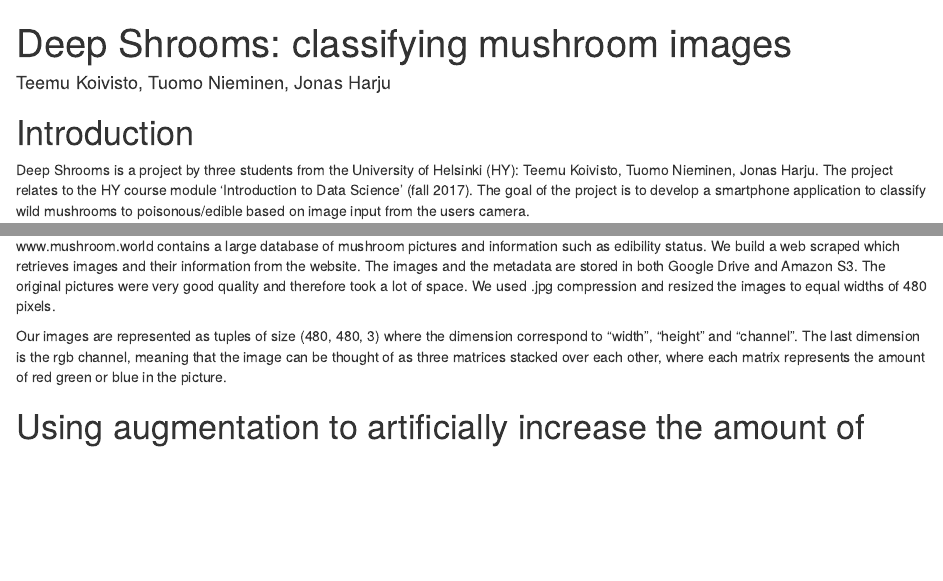
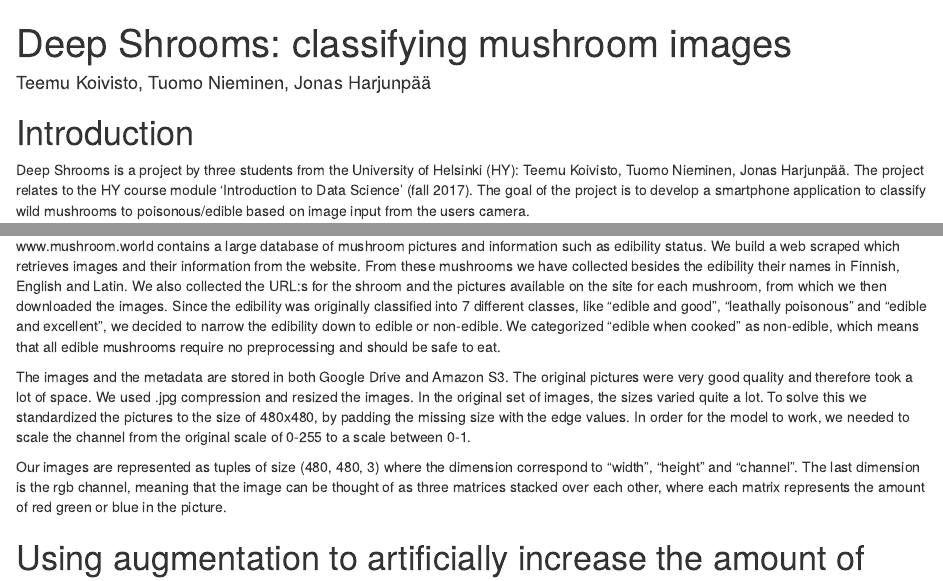
Before and after one commit to TuomoNieminen/deep-shrooms, an R Markdown document (docs/index.Rmd): the page in a window 1100 px wide, from its top, and a second part further down, joined at a grey line. Rendered offline with R 4.5, knitr and Pandoc, with nearby package versions.

Commit message:
Update index.Rmd
Added information about the data and it's processing, plus fixed name in file

```diff
--- a/docs/index.Rmd
+++ b/docs/index.Rmd
@@ -1,6 +1,6 @@
 ---
 title: 'Deep Shrooms: classifying mushroom images'
-author: 'Teemu Koivisto, Tuomo Nieminen, Jonas Harju'
+author: 'Teemu Koivisto, Tuomo Nieminen, Jonas Harjunpää'
 output: html_document
 ---
 
@@ -10,7 +10,7 @@ knitr::opts_chunk$set(echo = FALSE)
 
 # Introduction
 
-Deep Shrooms is a project by three students from the University of Helsinki (HY): Teemu Koivisto, Tuomo Nieminen, Jonas Harju. The project relates to the HY course module 'Introduction to Data Science' (fall 2017). The goal of the project is to develop a smartphone application to classify wild mushrooms to poisonous/edible based on image input from the users camera.
+Deep Shrooms is a project by three students from the University of Helsinki (HY): Teemu Koivisto, Tuomo Nieminen, Jonas Harjunpää. The project relates to the HY course module 'Introduction to Data Science' (fall 2017). The goal of the project is to develop a smartphone application to classify wild mushrooms to poisonous/edible based on image input from the users camera.
 
 The project uses tools of data wrangling, machine learning and [TODO: insert smartphone app techonology term]. The project naturally splits into three parts: (1) retrieving and transforming data, (2) training a classifier, (3) building an application.
 
@@ -42,7 +42,9 @@ There is also a lot of data such as smell and touch that could be useful. Howeve
 
 # Retrieving and transforming data
 
-www.mushroom.world contains a large database of mushroom pictures and information such as edibility status. We build a web scraped which retrieves images and their information from the website. The images and the metadata are stored in both Google Drive and Amazon S3. The original pictures were very good quality and therefore took a lot of space. We used .jpg compression and resized the images to equal widths of 480 pixels.
+www.mushroom.world contains a large database of mushroom pictures and information such as edibility status. We build a web scraped which retrieves images and their information from the website. From these mushrooms we have collected besides the edibility their names in Finnish, English and Latin. We also collected the URL:s for the shroom and the pictures available on the site for each mushroom, from which we then downloaded the images. Since the edibility was originally classified into 7 different classes, like "edible and good", "leathally poisonous" and "edible and excellent", we decided to narrow the edibility down to edible or non-edible. We categorized "edible when cooked" as non-edible, which means that all edible mushrooms require no preprocessing and should be safe to eat.
+
+The images and the metadata are stored in both Google Drive and Amazon S3. The original pictures were very good quality and therefore took a lot of space. We used .jpg compression and resized the images. In the original set of images, the sizes varied quite a lot. To solve this we standardized the pictures to the size of 480x480, by padding the missing size with the edge values. In order for the model to work, we needed to scale the channel from the original scale of 0-255 to a scale between 0-1.
 
 Our images are represented as tuples of size
 (480, 480, 3) where the dimension correspond to "width", "height" and "channel". The last
```
